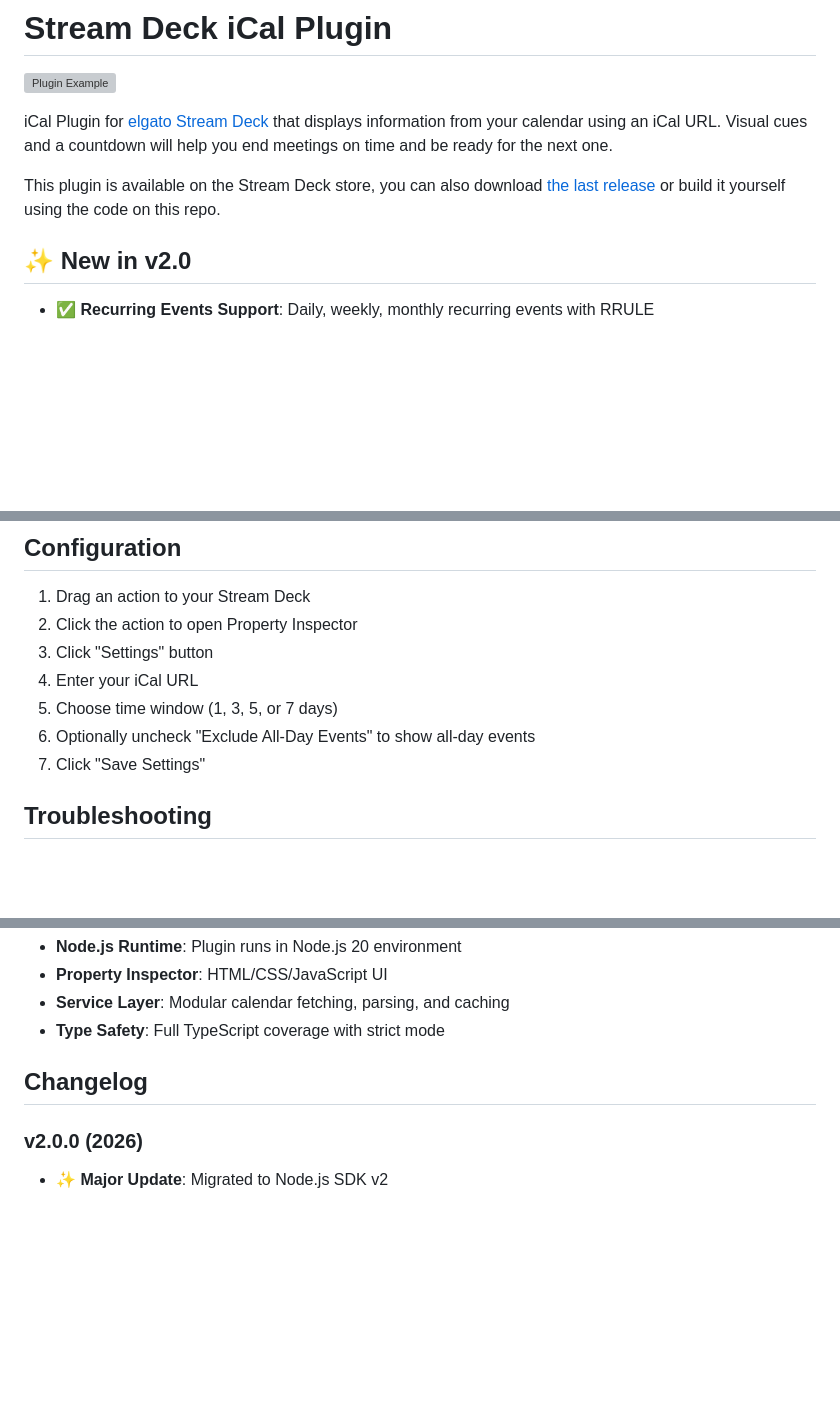
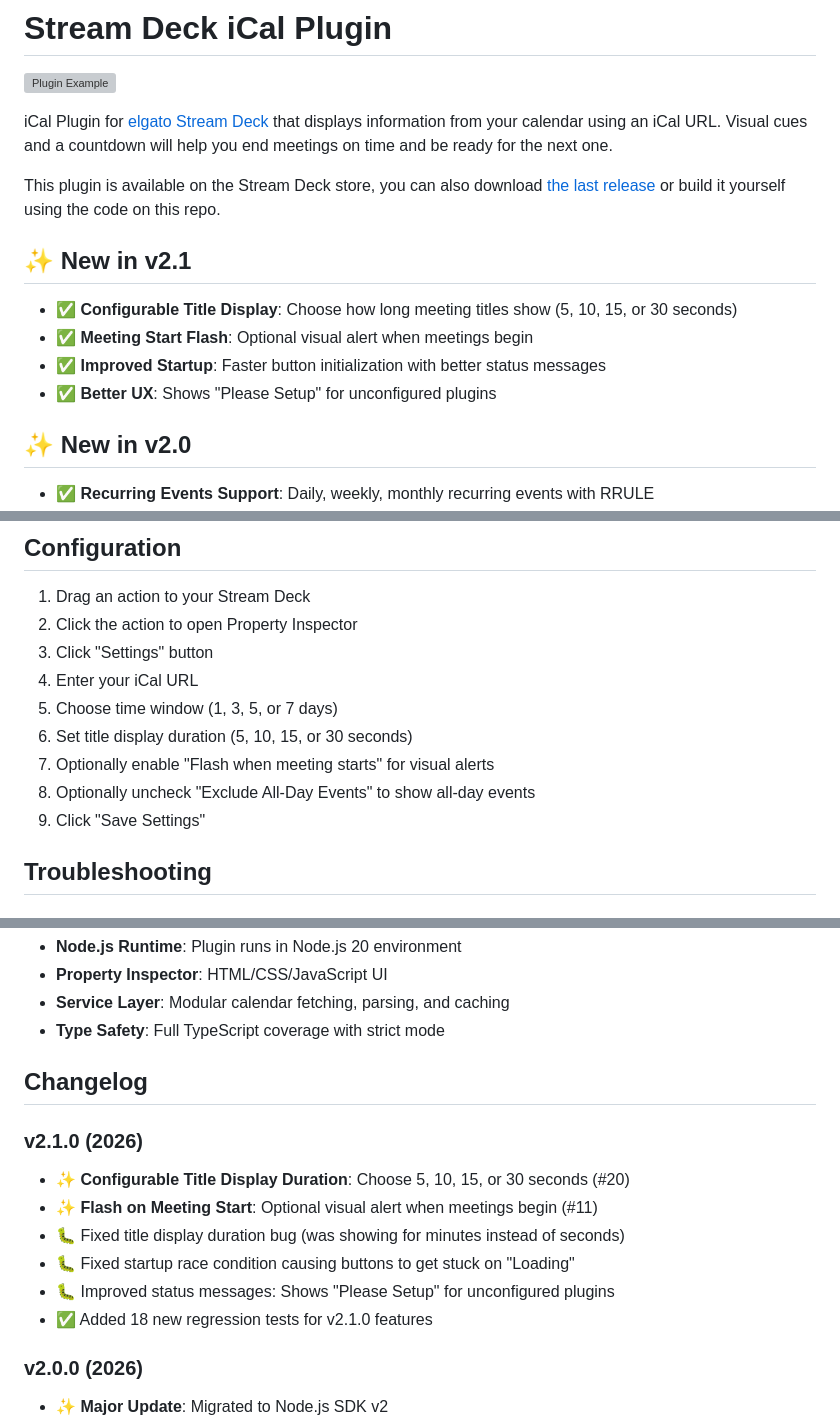
Before and after one commit to pedrofuentes/stream-deck-ical, a Markdown page: README.md, 3 parts joined by grey strips. Rendered like a GitHub page; blank space fills up the shorter version; grey boxes are pictures that could not be loaded.

Commit message:
docs: update documentation for v2.1.0 features
- Add v2.1.0 section to README with new features
- Update Next Meeting feature description with configurable duration
- Update Configuration steps for new settings
- Add v2.1.0 to changelog
- Update copilot-instructions with flashOnMeetingStart default pattern
- Add startup race condition and title duration to common issues table

```diff
--- a/README.md
+++ b/README.md
@@ -5,6 +5,13 @@
 iCal Plugin for [elgato Stream Deck](https://www.elgato.com/en/gaming/stream-deck) that displays information from your calendar using an iCal URL. Visual cues and a countdown will help you end meetings on time and be ready for the next one.
 
 This plugin is available on the Stream Deck store, you can also download [the last release](https://github.com/pedrofuentes/stream-deck-ical/releases) or build it yourself using the code on this repo.
+
+## ✨ New in v2.1
+
+- ✅ **Configurable Title Display**: Choose how long meeting titles show (5, 10, 15, or 30 seconds)
+- ✅ **Meeting Start Flash**: Optional visual alert when meetings begin
+- ✅ **Improved Startup**: Faster button initialization with better status messages
+- ✅ **Better UX**: Shows "Please Setup" for unconfigured plugins
 
 ## ✨ New in v2.0
 
@@ -106,8 +115,10 @@ See [CONTRIBUTING.md](CONTRIBUTING.md) for development setup instructions.
 3. Click "Settings" button
 4. Enter your iCal URL
 5. Choose time window (1, 3, 5, or 7 days)
-6. Optionally uncheck "Exclude All-Day Events" to show all-day events
-7. Click "Save Settings"
+6. Set title display duration (5, 10, 15, or 30 seconds)
+7. Optionally enable "Flash when meeting starts" for visual alerts
+8. Optionally uncheck "Exclude All-Day Events" to show all-day events
+9. Click "Save Settings"
 
 ## Troubleshooting
 
@@ -155,6 +166,14 @@ We welcome contributions! See [CONTRIBUTING.md](CONTRIBUTING.md) for:
 
 ## Changelog
 
+### v2.1.0 (2026)
+- ✨ **Configurable Title Display Duration**: Choose 5, 10, 15, or 30 seconds (#20)
+- ✨ **Flash on Meeting Start**: Optional visual alert when meetings begin (#11)
+- 🐛 Fixed title display duration bug (was showing for minutes instead of seconds)
+- 🐛 Fixed startup race condition causing buttons to get stuck on "Loading"
+- 🐛 Improved status messages: Shows "Please Setup" for unconfigured plugins
+- ✅ Added 18 new regression tests for v2.1.0 features
+
 ### v2.0.0 (2026)
 - ✨ **Major Update**: Migrated to Node.js SDK v2
 - ✨ Added recurring events support (RRULE, EXDATE)
```
Also changed, not shown: other parts of README.md (+2 -0 lines), .github/copilot-instructions.md (+7 -2 lines).
